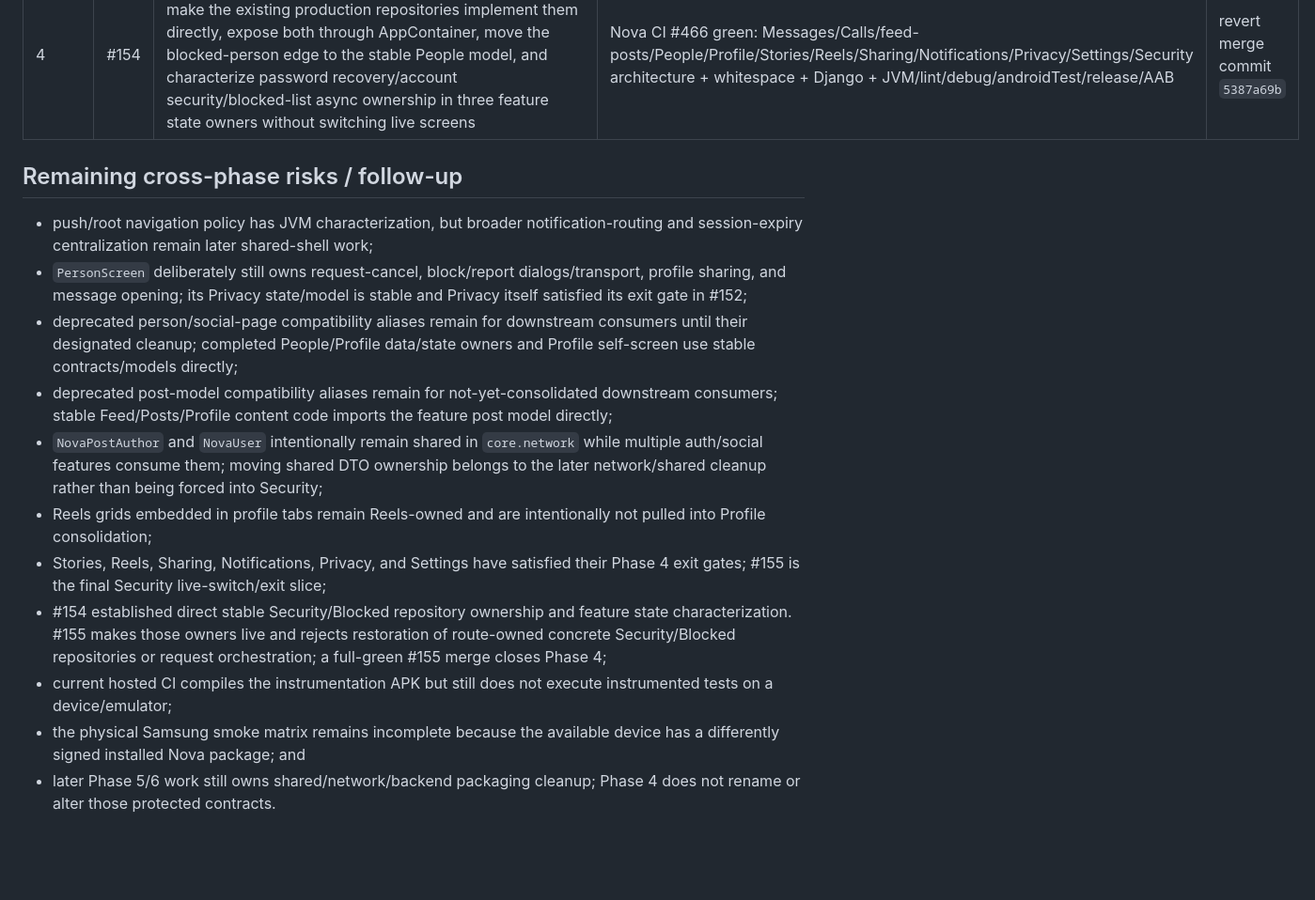
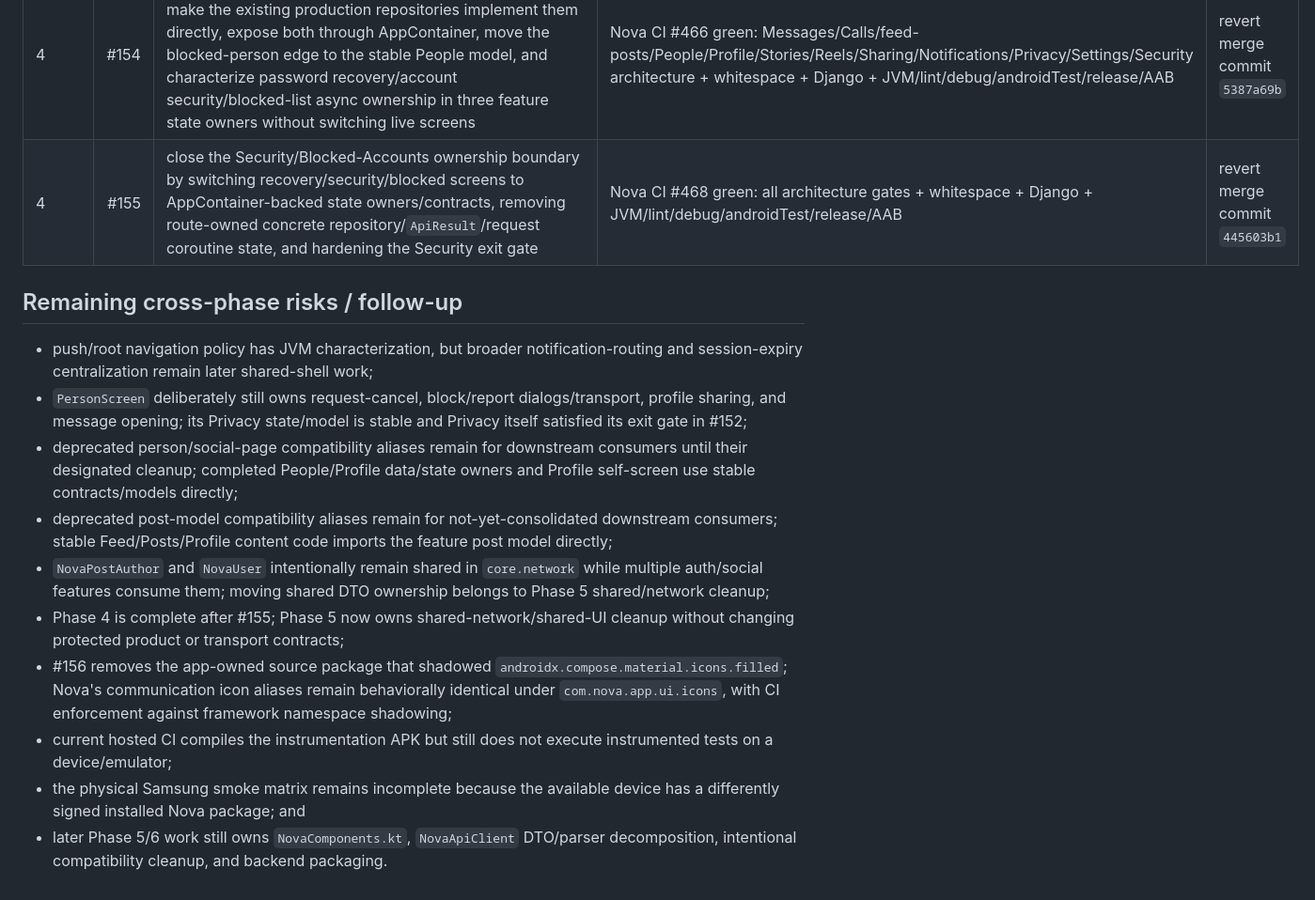
Before and after one commit to omarkhair-labs/nova, a Markdown page: docs/architecture/PROGRESS.md, the part around one of its changes. Shown at 94% size. Rendered like a GitHub page; blank space fills up the shorter version.

Commit message:
Docs: close Phase 4 and start Phase 5 shared UI cleanup

```diff
--- a/docs/architecture/PROGRESS.md
+++ b/docs/architecture/PROGRESS.md
@@ -76,6 +76,7 @@ Update this table in every consolidation PR.
 | 4 | #152 | close the Privacy ownership boundary by moving the final People/privacy-state edge to the feature-owned model, making `NovaPrivacyRepository` implement both stable Privacy contracts directly, deleting temporary Privacy adapters/mapping tests/duplicate core records, and hardening Privacy/Notifications exit enforcement | Nova CI #460 green: Messages/Calls/feed-posts/People/Profile/Stories/Reels/Sharing/Notifications/Privacy architecture + whitespace + Django + JVM/lint/debug/androidTest/release/AAB | revert merge commit `e30b137e` |
 | 4 | #153 | close the Settings ownership boundary by routing cached-username reads and logout through AppContainer, removing direct Settings `NovaSessionStore`/`NovaAuthRepository` construction, and adding a Settings exit gate while preserving navigation, legal URLs, logout push/session behavior, task flags, visual tree and insets | Nova CI #464 green: Messages/Calls/feed-posts/People/Profile/Stories/Reels/Sharing/Notifications/Privacy/Settings architecture + whitespace + Django + JVM/lint/debug/androidTest/release/AAB | revert merge commit `a668e520` |
 | 4 | #154 | establish stable Security and Blocked-Accounts contracts, make the existing production repositories implement them directly, expose both through AppContainer, move the blocked-person edge to the stable People model, and characterize password recovery/account security/blocked-list async ownership in three feature state owners without switching live screens | Nova CI #466 green: Messages/Calls/feed-posts/People/Profile/Stories/Reels/Sharing/Notifications/Privacy/Settings/Security architecture + whitespace + Django + JVM/lint/debug/androidTest/release/AAB | revert merge commit `5387a69b` |
+| 4 | #155 | close the Security/Blocked-Accounts ownership boundary by switching recovery/security/blocked screens to AppContainer-backed state owners/contracts, removing route-owned concrete repository/`ApiResult`/request coroutine state, and hardening the Security exit gate | Nova CI #468 green: all architecture gates + whitespace + Django + JVM/lint/debug/androidTest/release/AAB | revert merge commit `445603b1` |
 
 ## Remaining cross-phase risks / follow-up
 
@@ -83,10 +84,9 @@ Update this table in every consolidation PR.
 - `PersonScreen` deliberately still owns request-cancel, block/report dialogs/transport, profile sharing, and message opening; its Privacy state/model is stable and Privacy itself satisfied its exit gate in #152;
 - deprecated person/social-page compatibility aliases remain for downstream consumers until their designated cleanup; completed People/Profile data/state owners and Profile self-screen use stable contracts/models directly;
 - deprecated post-model compatibility aliases remain for not-yet-consolidated downstream consumers; stable Feed/Posts/Profile content code imports the feature post model directly;
-- `NovaPostAuthor` and `NovaUser` intentionally remain shared in `core.network` while multiple auth/social features consume them; moving shared DTO ownership belongs to the later network/shared cleanup rather than being forced into Security;
-- Reels grids embedded in profile tabs remain Reels-owned and are intentionally not pulled into Profile consolidation;
-- Stories, Reels, Sharing, Notifications, Privacy, and Settings have satisfied their Phase 4 exit gates; #155 is the final Security live-switch/exit slice;
-- #154 established direct stable Security/Blocked repository ownership and feature state characterization. #155 makes those owners live and rejects restoration of route-owned concrete Security/Blocked repositories or request orchestration; a full-green #155 merge closes Phase 4;
+- `NovaPostAuthor` and `NovaUser` intentionally remain shared in `core.network` while multiple auth/social features consume them; moving shared DTO ownership belongs to Phase 5 shared/network cleanup;
+- Phase 4 is complete after #155; Phase 5 now owns shared-network/shared-UI cleanup without changing protected product or transport contracts;
+- #156 removes the app-owned source package that shadowed `androidx.compose.material.icons.filled`; Nova's communication icon aliases remain behaviorally identical under `com.nova.app.ui.icons`, with CI enforcement against framework namespace shadowing;
 - current hosted CI compiles the instrumentation APK but still does not execute instrumented tests on a device/emulator;
 - the physical Samsung smoke matrix remains incomplete because the available device has a differently signed installed Nova package; and
-- later Phase 5/6 work still owns shared/network/backend packaging cleanup; Phase 4 does not rename or alter those protected contracts.
+- later Phase 5/6 work still owns `NovaComponents.kt`, `NovaApiClient` DTO/parser decomposition, intentional compatibility cleanup, and backend packaging.
```
Also changed, not shown: other parts of docs/architecture/PROGRESS.md (+7 -7 lines).
